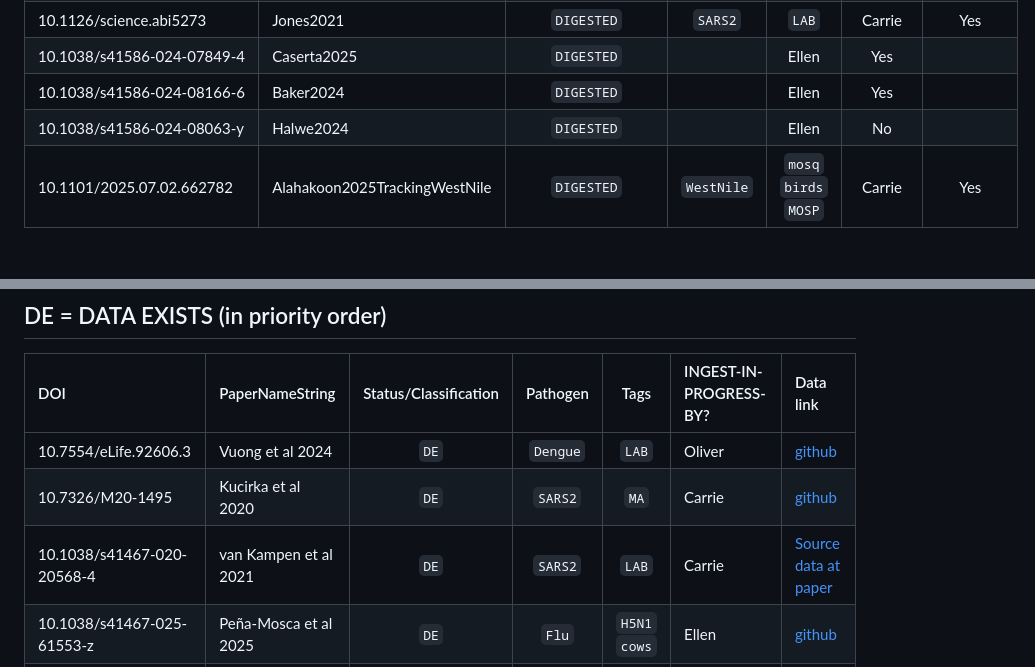
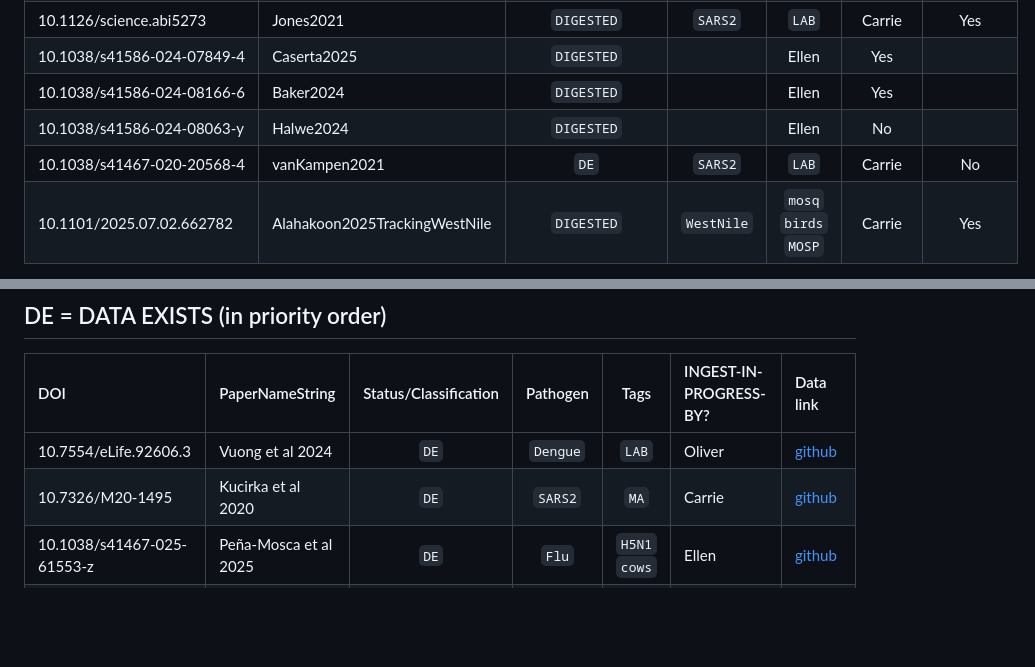
Before and after one commit to OpenPKCommons/OPKC, a Markdown page: literature/main_lit_list.md, 2 parts joined by grey strips. Rendered like a GitHub page; blank space fills up the shorter version.

Commit message:
forgot vanKampen!

```diff
--- a/literature/main_lit_list.md
+++ b/literature/main_lit_list.md
@@ -50,6 +50,7 @@ Comprehensive, authoritative list of papers scanned for possible inclusion in op
 | 10.1038/s41586-024-07849-4 | Caserta2025 | `DIGESTED` | | Ellen | Yes |
 | 10.1038/s41586-024-08166-6 | Baker2024 | `DIGESTED` | | Ellen | Yes|
 | 10.1038/s41586-024-08063-y | Halwe2024 | `DIGESTED` | | Ellen | No |
+| 10.1038/s41467-020-20568-4 | vanKampen2021 | `DE` | `SARS2` | `LAB` | Carrie | No |
 | 10.1101/2025.07.02.662782 | Alahakoon2025TrackingWestNile | `DIGESTED` | `WestNile` | `mosq` `birds` `MOSP` | Carrie | Yes |
 
 Count = 15
@@ -59,7 +60,6 @@ Count = 15
 |:---|:---|:---:|:---:|:---:|:---|:---|
 | 10.7554/eLife.92606.3 | Vuong et al 2024 | `DE` | `Dengue` | `LAB` | Oliver | [github](https://github.com/Nguyenlamvuong/Dengue_Viremia_Kinetics_eLife_2024/blob/main/Viremia%20and%20outcomes%20240522.Rdata) |
 | 10.7326/M20-1495 | Kucirka et al 2020 | `DE` | `SARS2` | `MA` | Carrie | [github](https://github.com/HopkinsIDD/covidRTPCR) |
-| 10.1038/s41467-020-20568-4 | van Kampen et al 2021 | `DE` | `SARS2` | `LAB` | Carrie | [Source data at paper](https://www-nature-com.colorado.idm.oclc.org/articles/s41467-020-20568-4#Sec12) |
 | 10.1038/s41467-025-61553-z | Peña-Mosca et al 2025  | `DE` | `Flu` |`H5N1` `cows` | Ellen | [github](https://github.com/fepenamosca/hpai_impact_dairies/tree/fd5f303f4aae47ef3a6259e7e7b94284f8c3af67/data) |
 | 10.1038/s41564-025-01998-6 | Facciuolo et al 2025 | `DE` | `Flu` |`H5N1` `cows` | Ellen | [Source Data at paper](https://www-nature-com.colorado.idm.oclc.org/articles/s41564-025-01998-6#Sec25) |
 Count = 5
```
